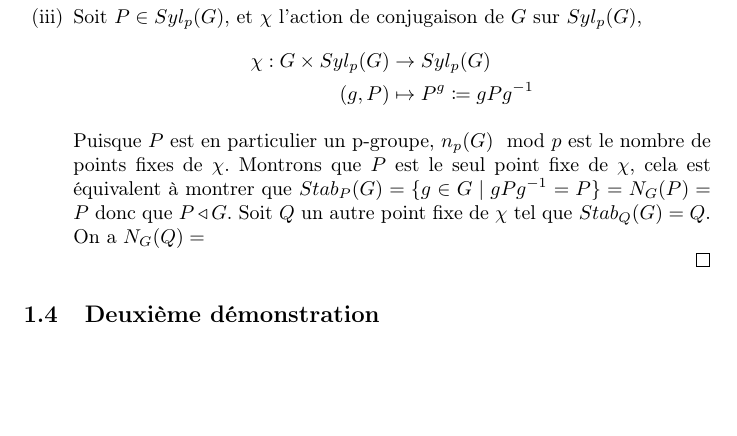
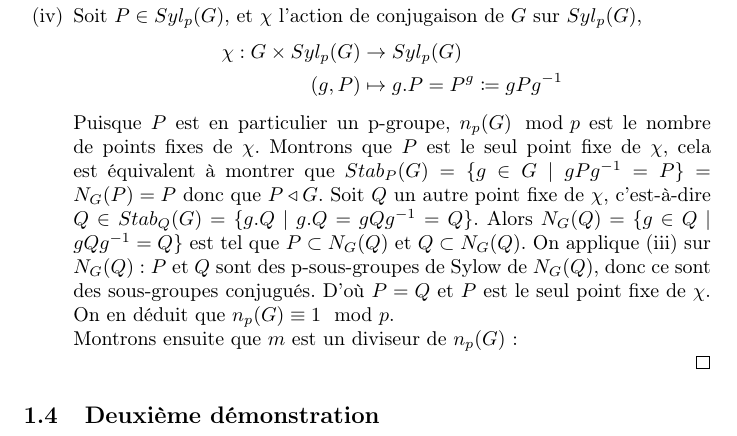
Before and after one commit to SP-84/finitegroups, a LaTeX paper (ams_groups.tex): part of page 5 of 7, cut so that both start at the same text, the shorter picture padded with empty space. Compiled offline with pdfLaTeX.

Commit message:
Finished first proof of (iii), began proof of (iv), (ii) still needs work

```diff
--- a/ams_groups.tex
+++ b/ams_groups.tex
@@ -257,14 +257,18 @@ Soit \( O_{p} \) un orbite de \( gP \). Puisque \( gP \) est partitionné en orb
 Alors une classe \( \overline{g}P \) est un point fixe pour tout \( q \in Q \), c'est-à-dire que \( \forall q \in Q, \exists \overline{g} \in G, q\overline{g}P = \overline{g}P \). \\
 Donc \( \forall q \in Q, qg \in gP \). D'où \( \forall q \in Q, q \in gPg^{-1} \) soit \( Q \subseteq gPg^{-1} \).
 
+\item
+
 \item Soit \( P \in Syl_{p}(G) \), et \( \chi \) l'action de conjugaison de \( G \) sur \( Syl_{p}(G) \),
 \begin{align*}
 	\chi : G \times Syl_{p}(G) &\to Syl_{p}(G) \\
-	(g,P) &\mapsto P^{g} \coloneq gPg^{-1}
+	(g,P) &\mapsto g.P = P^{g} \coloneq gPg^{-1}
 \end{align*}
 
-Puisque \( P \) est en particulier un p-groupe, \( n_p(G) \mod p \) est le nombre de points fixes de \( \chi \). Montrons que \( P \) est le seul point fixe de \( \chi \), cela est équivalent à montrer que \( Stab_P(G) = \{ g \in G \mid gPg^{-1} = P \} = N_G(P) = P \) donc que \( P \triangleleft G \). Soit \( Q \) un autre point fixe de \( \chi \) tel que \( Stab_Q(G) = Q \). On a \( N_G(Q) = \)
-
+Puisque \( P \) est en particulier un p-groupe, \( n_p(G) \mod p \) est le nombre de points fixes de \( \chi \). Montrons que \( P \) est le seul point fixe de \( \chi \), cela est équivalent à montrer que \( Stab_P(G) = \{ g \in G \mid gPg^{-1} = P \} = N_G(P) = P \) donc que \( P \triangleleft G \). Soit \( Q \) un autre point fixe de \( \chi \), c'est-à-dire \(Q \in Stab_Q(G) = \{g.Q \mid g.Q = gQg^{-1} = Q \}  \).
+Alors \( N_G(Q) = \{ g \in Q \mid gQg^{-1} = Q\} \) est tel que \( P \subset N_G(Q) \) et \( Q \subset N_G(Q) \).
+On applique (iii) sur \( N_G(Q) \) : \( P \) et \( Q \) sont des p-sous-groupes de Sylow de \( N_G(Q) \), donc ce sont des sous-groupes conjugués. D'où \( P = Q \) et \( P \) est le seul point fixe de \( \chi \). On en déduit que \( n_p(G) \equiv 1 \mod p \). \\
+Montrons ensuite que \( m \) est un diviseur de \( n_p(G) \) :
 	\end{enumerate}
 \end{proof}
 
```
Also changed, not shown: ams_groups.pdf.
